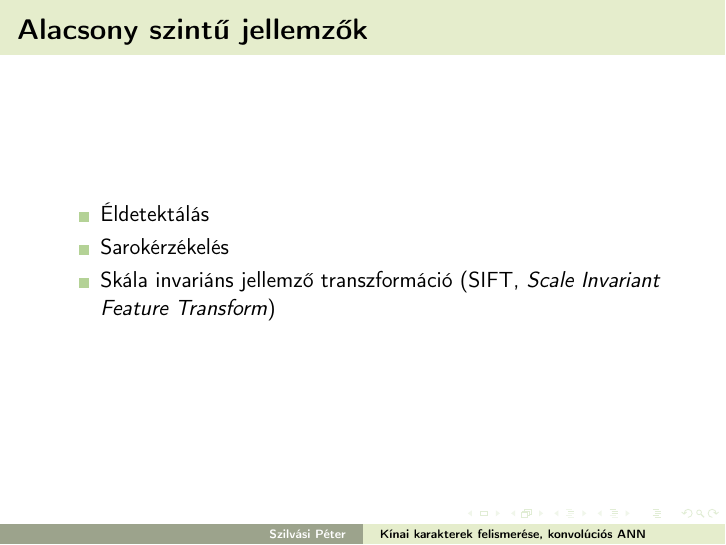
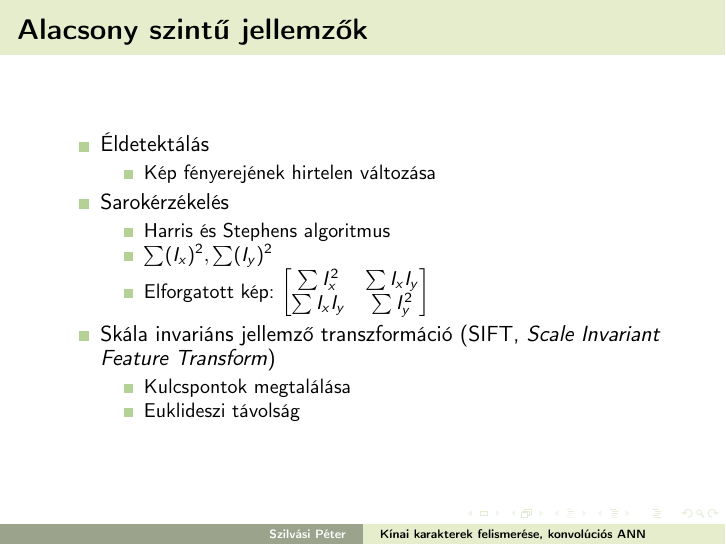
Before and after one commit to SzilvasiPeter/Dissertation, LaTeX slides (prez/prez.tex): page 7 of 18. The pictures show the PDF file prez/prez.pdf that the author committed with the source.

Commit message:
Third Chapter Part Two

```diff
--- a/prez/prez.tex
+++ b/prez/prez.tex
@@ -214,8 +214,20 @@ Test & 99.71 & 99.50 & 99.80 & 99.09\\
 
 \begin{itemize}
 \item Éldetektálás
+	\begin{itemize}
+		\item Kép fényerejének hirtelen változása
+	\end{itemize}
 \item Sarokérzékelés
+	\begin{itemize}
+		\item Harris és Stephens algoritmus
+		\item \(\sum (I_x)^2, \sum (I_y)^2 \)
+		\item Elforgatott kép: ${\begin{bmatrix}\sum I_{x}^{2} &\sum I_{x}I_{y} \\\sum I_{x}I_{y} &\sum I_{y}^{2} \end{bmatrix}}$
+	\end{itemize}
 \item Skála invariáns jellemző transzformáció (SIFT, \textit{Scale Invariant Feature Transform})
+	\begin{itemize}
+		\item Kulcspontok megtalálása
+		\item Euklideszi távolság
+	\end{itemize}
 \end{itemize}
 
 \end{frame}
```
Also changed, not shown: prez/prez.pdf, 2 other files.
